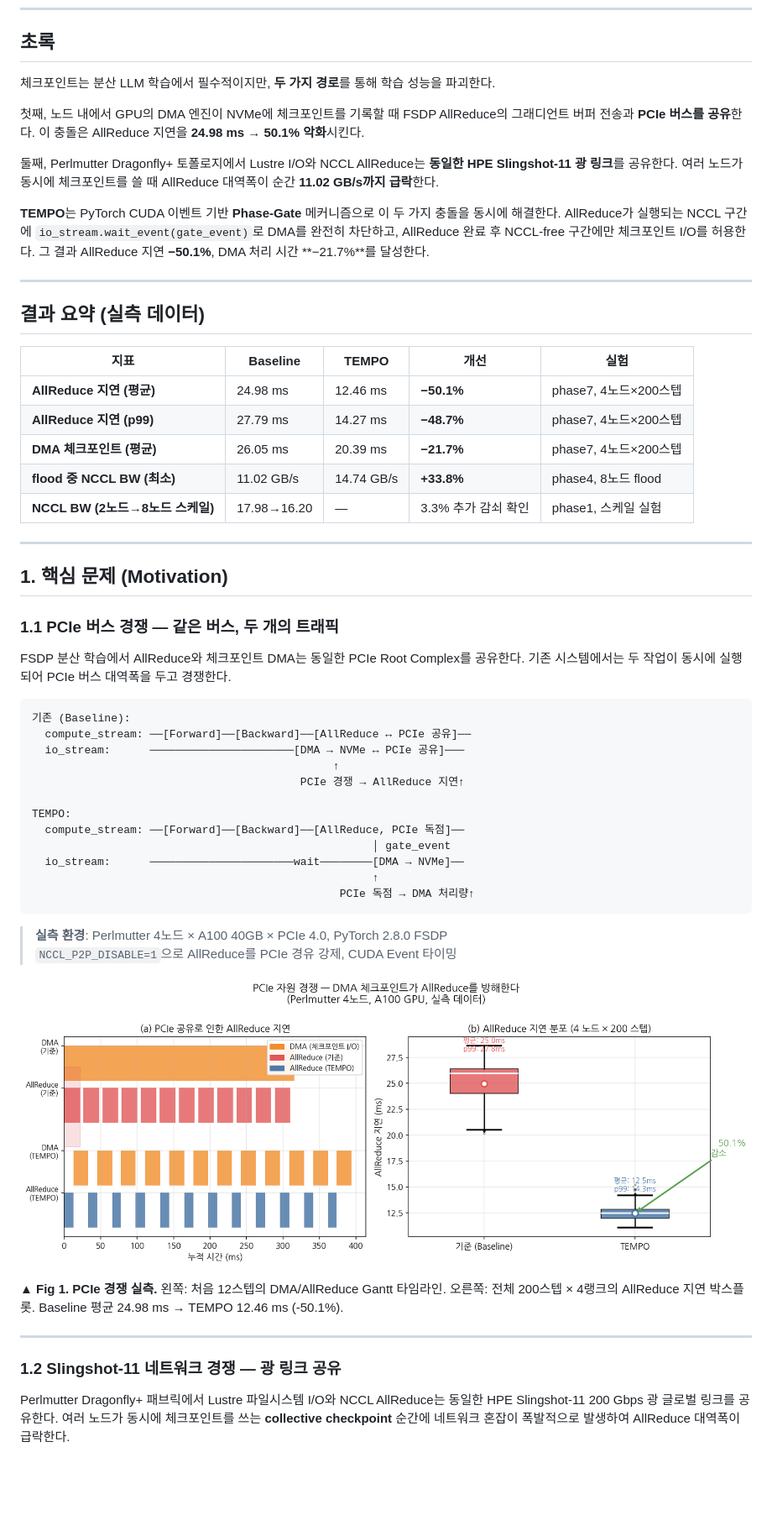
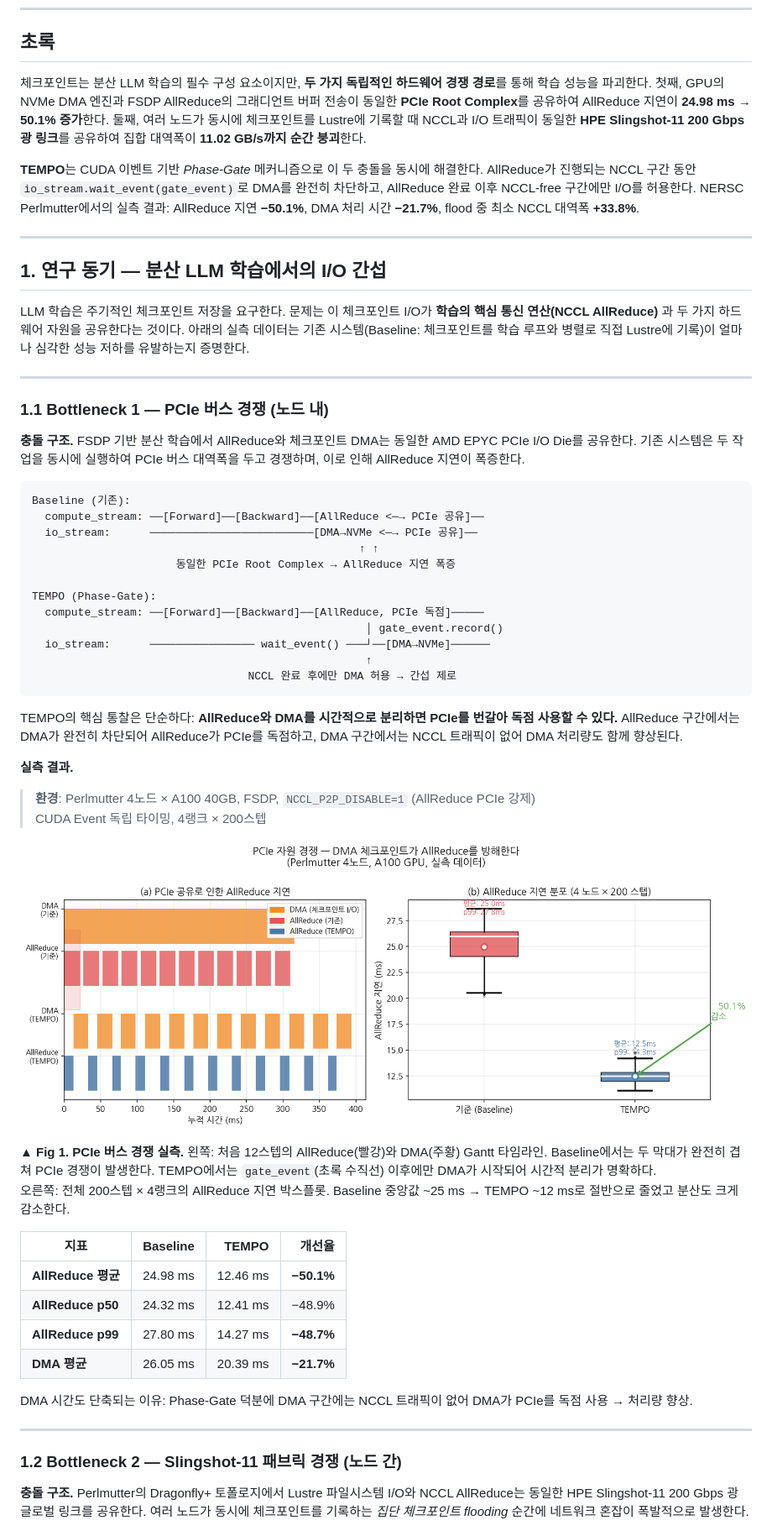
Before and after one commit to sunggonkim/Working_TEMPO, a Markdown page: README.md, the part around one of its changes. Shown at 84% size. GitHub-like rendering; blank space fills up the shorter version.

````diff
--- a/README.md
+++ b/README.md
@@ -12,63 +11,62 @@
 
 ## 초록
 
-체크포인트는 분산 LLM 학습에서 필수적이지만, **두 가지 경로**를 통해 학습 성능을 파괴한다.
+체크포인트는 분산 LLM 학습의 필수 구성 요소이지만, **두 가지 독립적인 하드웨어 경쟁 경로**를 통해 학습 성능을 파괴한다. 첫째, GPU의 NVMe DMA 엔진과 FSDP AllReduce의 그래디언트 버퍼 전송이 동일한 **PCIe Root Complex**를 공유하여 AllReduce 지연이 **24.98 ms → 50.1% 증가**한다. 둘째, 여러 노드가 동시에 체크포인트를 Lustre에 기록할 때 NCCL과 I/O 트래픽이 동일한 **HPE Slingshot-11 200 Gbps 광 링크**를 공유하여 집합 대역폭이 **11.02 GB/s까지 순간 붕괴**한다.
 
-첫째, 노드 내에서 GPU의 DMA 엔진이 NVMe에 체크포인트를 기록할 때 FSDP AllReduce의 그래디언트 버퍼 전송과 **PCIe 버스를 공유**한다. 이 충돌은 AllReduce 지연을 **24.98 ms → 50.1% 악화**시킨다.
-
-둘째, Perlmutter Dragonfly+ 토폴로지에서 Lustre I/O와 NCCL AllReduce는 **동일한 HPE Slingshot-11 광 링크**를 공유한다. 여러 노드가 동시에 체크포인트를 쓸 때 AllReduce 대역폭이 순간 **11.02 GB/s까지 급락**한다.
-
-**TEMPO**는 PyTorch CUDA 이벤트 기반 **Phase-Gate** 메커니즘으로 이 두 가지 충돌을 동시에 해결한다. AllReduce가 실행되는 NCCL 구간에 `io_stream.wait_event(gate_event)`로 DMA를 완전히 차단하고, AllReduce 완료 후 NCCL-free 구간에만 체크포인트 I/O를 허용한다. 그 결과 AllReduce 지연 **−50.1%**, DMA 처리 시간 **−21.7%**를 달성한다.
+**TEMPO**는 CUDA 이벤트 기반 *Phase-Gate* 메커니즘으로 이 두 충돌을 동시에 해결한다. AllReduce가 진행되는 NCCL 구간 동안 `io_stream.wait_event(gate_event)`로 DMA를 완전히 차단하고, AllReduce 완료 이후 NCCL-free 구간에만 I/O를 허용한다. NERSC Perlmutter에서의 실측 결과: AllReduce 지연 **−50.1%**, DMA 처리 시간 **−21.7%**, flood 중 최소 NCCL 대역폭 **+33.8%**.
 
 ---
 
-## 결과 요약 (실측 데이터)
+## 1. 연구 동기 — 분산 LLM 학습에서의 I/O 간섭
 
-| 지표 | Baseline | TEMPO | 개선 | 실험 |
-|---|---|---|---|---|
-| **AllReduce 지연 (평균)** | 24.98 ms | 12.46 ms | **−50.1%** | phase7, 4노드×200스텝 |
-| **AllReduce 지연 (p99)** | 27.79 ms | 14.27 ms | **−48.7%** | phase7, 4노드×200스텝 |
-| **DMA 체크포인트 (평균)** | 26.05 ms | 20.39 ms | **−21.7%** | phase7, 4노드×200스텝 |
-| **flood 중 NCCL BW (최소)** | 11.02 GB/s | 14.74 GB/s | **+33.8%** | phase4, 8노드 flood |
-| **NCCL BW (2노드→8노드 스케일)** | 17.98→16.20 | — | 3.3% 추가 감쇠 확인 | phase1, 스케일 실험 |
+LLM 학습은 주기적인 체크포인트 저장을 요구한다. 문제는 이 체크포인트 I/O가 **학습의 핵심 통신 연산(NCCL AllReduce)** 과 두 가지 하드웨어 자원을 공유한다는 것이다. 아래의 실측 데이터는 기존 시스템(Baseline: 체크포인트를 학습 루프와 병렬로 직접 Lustre에 기록)이 얼마나 심각한 성능 저하를 유발하는지 증명한다.
 
 ---
 
-## 1. 핵심 문제 (Motivation)
+### 1.1 Bottleneck 1 — PCIe 버스 경쟁 (노드 내)
 
-### 1.1 PCIe 버스 경쟁 — 같은 버스, 두 개의 트래픽
-
-FSDP 분산 학습에서 AllReduce와 체크포인트 DMA는 동일한 PCIe Root Complex를 공유한다.
-기존 시스템에서는 두 작업이 동시에 실행되어 PCIe 버스 대역폭을 두고 경쟁한다.
+**충돌 구조.** FSDP 기반 분산 학습에서 AllReduce와 체크포인트 DMA는 동일한 AMD EPYC PCIe I/O Die를 공유한다. 기존 시스템은 두 작업을 동시에 실행하여 PCIe 버스 대역폭을 두고 경쟁하며, 이로 인해 AllReduce 지연이 폭증한다.
 
 ```
-기존 (Baseline):
-  compute_stream: ──[Forward]──[Backward]──[AllReduce ↔ PCIe 공유]──
-  io_stream:      ──────────────────────[DMA → NVMe ↔ PCIe 공유]───
-                                              ↑
-                                         PCIe 경쟁 → AllReduce 지연↑
+Baseline (기존):
+  compute_stream: ──[Forward]──[Backward]──[AllReduce <─→ PCIe 공유]──
+  io_stream:      ─────────────────────────[DMA→NVMe <─→ PCIe 공유]──
+                                                  ↑ ↑
+                      동일한 PCIe Root Complex → AllReduce 지연 폭증
 
-TEMPO:
-  compute_stream: ──[Forward]──[Backward]──[AllReduce, PCIe 독점]──
-                                                    │ gate_event
-  io_stream:      ──────────────────────wait────────[DMA → NVMe]──
-                                                    ↑
-                                               PCIe 독점 → DMA 처리량↑
+TEMPO (Phase-Gate):
+  compute_stream: ──[Forward]──[Backward]──[AllReduce, PCIe 독점]─────
+                                                   │ gate_event.record()
+  io_stream:      ──────────────── wait_event() ───┘──[DMA→NVMe]──────
+                                                   ↑
+                                 NCCL 완료 후에만 DMA 허용 → 간섭 제로
 ```
 
-> **실측 환경**: Perlmutter 4노드 × A100 40GB × PCIe 4.0, PyTorch 2.8.0 FSDP
-> `NCCL_P2P_DISABLE=1`으로 AllReduce를 PCIe 경유 강제, CUDA Event 타이밍
+TEMPO의 핵심 통찰은 단순하다: **AllReduce와 DMA를 시간적으로 분리하면 PCIe를 번갈아 독점 사용할 수 있다.** AllReduce 구간에서는 DMA가 완전히 차단되어 AllReduce가 PCIe를 독점하고, DMA 구간에서는 NCCL 트래픽이 없어 DMA 처리량도 함께 향상된다.
 
-![PCIe 자원 경쟁 실측 — Gantt 타임라인 + 분포 비교](results/figures/readme_fig_motivation_pcie.png)
+**실측 결과.**
 
-**▲ Fig 1. PCIe 경쟁 실측.** 왼쪽: 처음 12스텝의 DMA/AllReduce Gantt 타임라인. 오른쪽: 전체 200스텝 × 4랭크의 AllReduce 지연 박스플롯. Baseline 평균 24.98 ms → TEMPO 12.46 ms (-50.1%).
+> **환경**: Perlmutter 4노드 × A100 40GB, FSDP, `NCCL_P2P_DISABLE=1` (AllReduce PCIe 강제)
+> CUDA Event 독립 타이밍, 4랭크 × 200스텝
+
+![PCIe 경쟁 실측 — Gantt 타임라인 + 분포 비교](results/figures/readme_fig_motivation_pcie.png)
+
+**▲ Fig 1. PCIe 버스 경쟁 실측.**
+왼쪽: 처음 12스텝의 AllReduce(빨강)와 DMA(주황) Gantt 타임라인. Baseline에서는 두 막대가 완전히 겹쳐 PCIe 경쟁이 발생한다. TEMPO에서는 `gate_event`(초록 수직선) 이후에만 DMA가 시작되어 시간적 분리가 명확하다.
+오른쪽: 전체 200스텝 × 4랭크의 AllReduce 지연 박스플롯. Baseline 중앙값 ~25 ms → TEMPO ~12 ms로 절반으로 줄었고 분산도 크게 감소한다.
+
+| 지표 | Baseline | TEMPO | 개선율 |
+|---|---:|---:|---:|
+| **AllReduce 평균** | 24.98 ms | 12.46 ms | **−50.1%** |
+| **AllReduce p50** | 24.32 ms | 12.41 ms | −48.9% |
+| **AllReduce p99** | 27.80 ms | 14.27 ms | **−48.7%** |
+| **DMA 평균** | 26.05 ms | 20.39 ms | **−21.7%** |
+
+DMA 시간도 단축되는 이유: Phase-Gate 덕분에 DMA 구간에는 NCCL 트래픽이 없어 DMA가 PCIe를 독점 사용 → 처리량 향상.
 
 ---
 
-### 1.2 Slingshot-11 네트워크 경쟁 — 광 링크 공유
+### 1.2 Bottleneck 2 — Slingshot-11 패브릭 경쟁 (노드 간)
 
-Perlmutter Dragonfly+ 패브릭에서 Lustre 파일시스템 I/O와 NCCL AllReduce는
-동일한 HPE Slingshot-11 200 Gbps 광 글로벌 링크를 공유한다.
-여러 노드가 동시에 체크포인트를 쓰는 **collective checkpoint** 순간에
-네트워크 혼잡이 폭발적으로 발생하여 AllReduce 대역폭이 급락한다.
+**충돌 구조.** Perlmutter의 Dragonfly+ 토폴로지에서 Lustre 파일시스템 I/O와 NCCL AllReduce는 동일한 HPE Slingshot-11 200 Gbps 광 글로벌 링크를 공유한다. 여러 노드가 동시에 체크포인트를 기록하는 *집단 체크포인트 flooding* 순간에 네트워크 혼잡이 폭발적으로 발생한다.
 
````
Also changed, not shown: other parts of README.md (+180 -281 lines).
